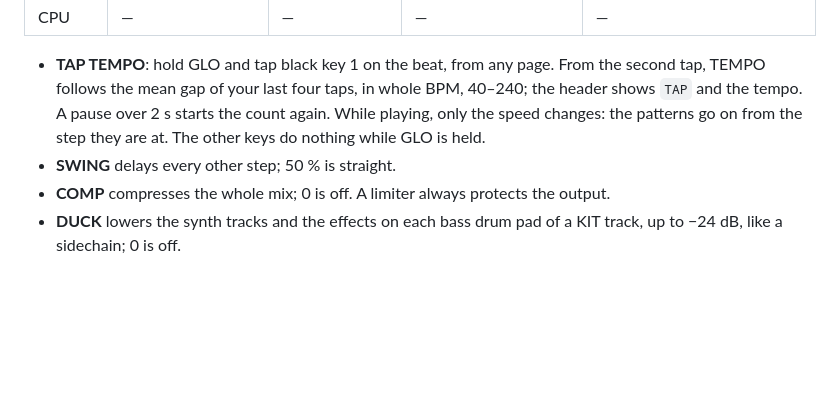
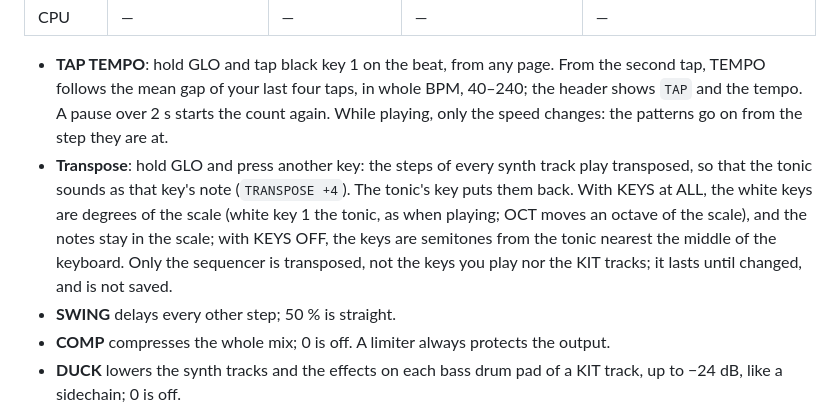
Before and after one commit to F0nski/quartz, a Markdown page: app/docs/MANUAL.md, the part around one of its changes. GitHub-like rendering; blank space fills up the shorter version.

Commit message:
Transpose: GLO held and a key transposes every synth track's steps, in degrees of the scale with KEYS ALL, else semitones

```diff
--- a/app/docs/MANUAL.md
+++ b/app/docs/MANUAL.md
@@ -533,8 +533,12 @@ Press GLO for the project's settings, shared by the four tracks.
 
 - **TAP TEMPO**: hold GLO and tap black key 1 on the beat, from any page. From the second tap, TEMPO follows the
   mean gap of your last four taps, in whole BPM, 40–240; the header shows `TAP` and the tempo. A pause over 2 s
-  starts the count again. While playing, only the speed changes: the patterns go on from the step they are at. The
-  other keys do nothing while GLO is held.
+  starts the count again. While playing, only the speed changes: the patterns go on from the step they are at.
+- **Transpose**: hold GLO and press another key: the steps of every synth track play transposed, so that the tonic
+  sounds as that key's note (`TRANSPOSE +4`). The tonic's key puts them back. With KEYS at ALL, the white keys are
+  degrees of the scale (white key 1 the tonic, as when playing; OCT moves an octave of the scale), and the notes stay
+  in the scale; with KEYS OFF, the keys are semitones from the tonic nearest the middle of the keyboard. Only the
+  sequencer is transposed, not the keys you play nor the KIT tracks; it lasts until changed, and is not saved.
 - **SWING** delays every other step; 50 % is straight.
 - **COMP** compresses the whole mix; 0 is off. A limiter always protects the output.
 - **DUCK** lowers the synth tracks and the effects on each bass drum pad of a KIT track, up to −24 dB, like a
```
Also changed, not shown: other parts of app/docs/MANUAL.md (+1 -1 lines), app/docs/img/glo-tap.png, 8 other files.
